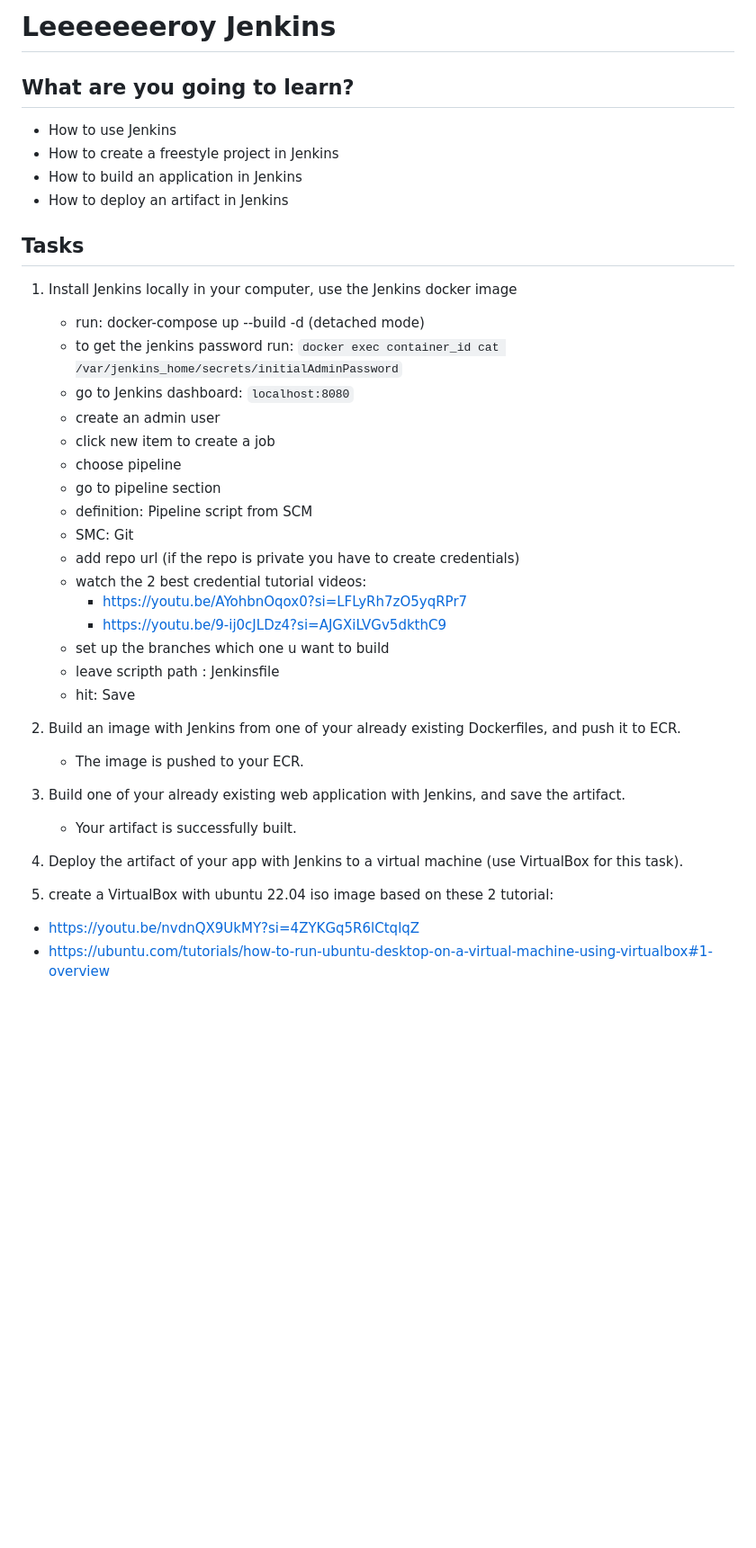
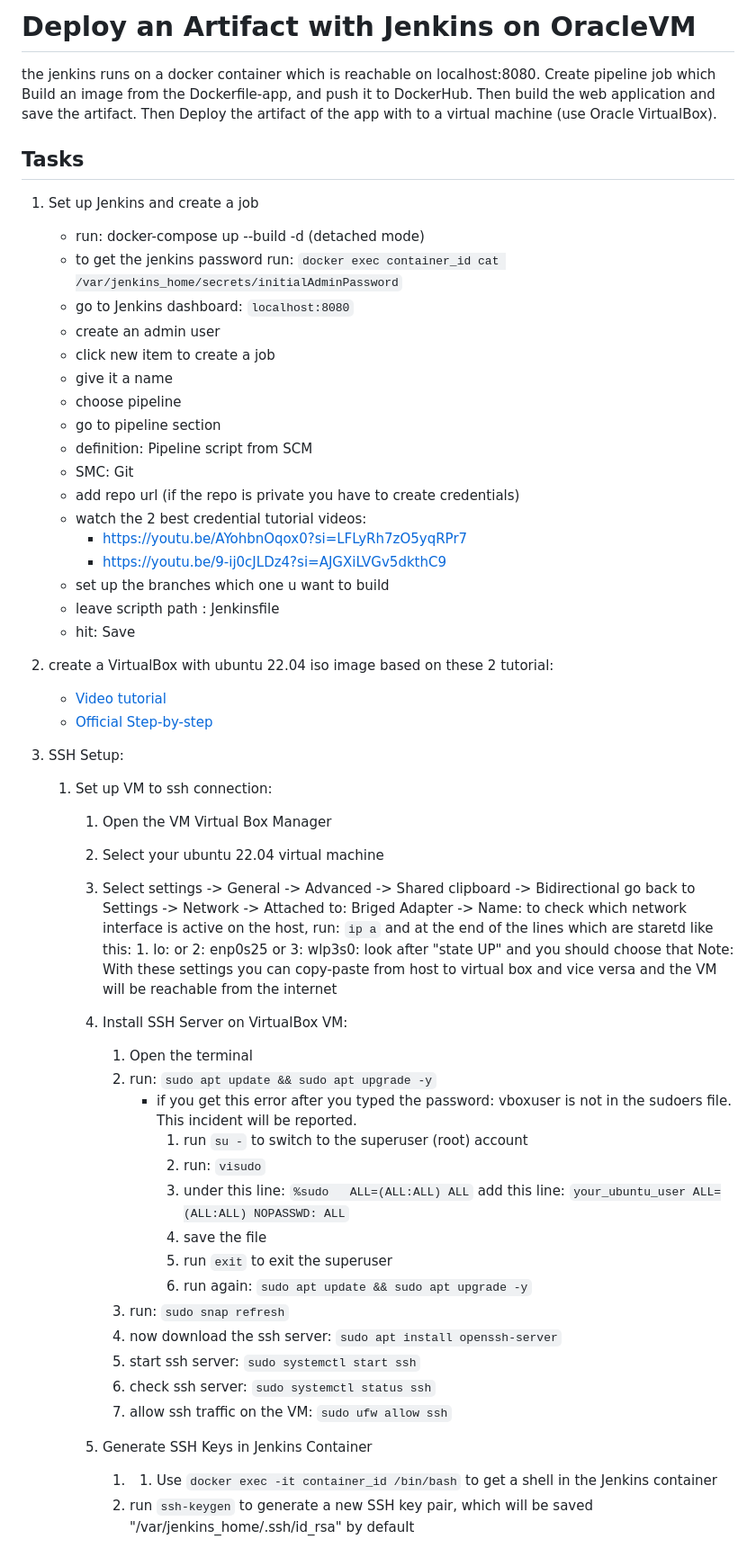
Before and after one commit to kovacsmate88/Jenkins-CICD-Docker-OracleVM, a Markdown page: README.md, the part around the change printed below. Shown: that part at 90% size. GitHub-like rendering; blank space fills up the shorter version.

````diff
--- a/README.md
+++ b/README.md
@@ -1,21 +1,17 @@
-# Leeeeeeeroy Jenkins
+# Deploy an Artifact with Jenkins on OracleVM
 
+the jenkins runs on a docker container which is reachable on localhost:8080. Create pipeline job which Build an image from the Dockerfile-app, and push it to DockerHub. Then build the web application and save the artifact. Then Deploy the artifact of the app with to a virtual machine (use Oracle VirtualBox).
 
-## What are you going to learn?
-
-- How to use Jenkins
-- How to create a freestyle project in Jenkins
-- How to build an application in Jenkins
-- How to deploy an artifact in Jenkins
 
 ## Tasks
 
-1. Install Jenkins locally in your computer, use the Jenkins docker image
+1. Set up Jenkins and create a job
     - run: docker-compose up --build -d (detached mode)
     - to get the jenkins password run: ```docker exec container_id cat /var/jenkins_home/secrets/initialAdminPassword```
     - go to Jenkins dashboard: ```localhost:8080```
     - create an admin user
     - click new item to create a job
+    - give it a name
     - choose pipeline
     - go to pipeline section
     - definition: Pipeline script from SCM
@@ -28,15 +24,34 @@
     - leave scripth path : Jenkinsfile
     - hit: Save
 
-2. Build an image with Jenkins from one of your already existing Dockerfiles, and push it to ECR.
-    - The image is pushed to your ECR.
 
-3. Build one of your already existing web application with Jenkins, and save the artifact.
-    - Your artifact is successfully built.
+2. create a VirtualBox with ubuntu 22.04 iso image based on these 2 tutorial:
+   - [Video tutorial](https://youtu.be/nvdnQX9UkMY?si=4ZYKGq5R6lCtqlqZ)
+   - [Official Step-by-step](https://ubuntu.com/tutorials/how-to-run-ubuntu-desktop-on-a-virtual-machine-using-virtualbox#1-overview)
 
-4. Deploy the artifact of your app with Jenkins to a virtual machine (use VirtualBox for this task).
+3. SSH Setup:
+    1. Set up VM to ssh connection:
+       1. Open the VM Virtual Box Manager
+       2. Select your ubuntu 22.04 virtual machine
+       3. Select settings -> General -> Advanced -> Shared clipboard -> Bidirectional go back to Settings -> Network -> Attached to: Briged Adapter -> Name: to check which network interface is active on the host, run: ```ip a``` and at the end of the lines which are staretd like this: 1. lo: or 2: enp0s25 or 3: wlp3s0: look after "state UP" and you should choose that
+         Note: With these settings you can copy-paste from host to virtual box and vice versa and the VM will be reachable from the internet
+       5. Install SSH Server on VirtualBox VM:
+          1. Open the terminal
+          2. run: ```sudo apt update && sudo apt upgrade -y```
+             - if you get this error after you typed the password: vboxuser is not in the sudoers file.  This incident will be reported.
+               1. run ```su -``` to switch to the superuser (root) account
+               2. run: ```visudo```
+               3. under this line: ```%sudo   ALL=(ALL:ALL) ALL``` add this line: ```your_ubuntu_user ALL=(ALL:ALL) NOPASSWD: ALL```
+               4. save the file
+               5. run ```exit``` to exit the superuser
+               6. run again: ```sudo apt update && sudo apt upgrade -y```
+          3. run: ```sudo snap refresh```
+          4. now download the ssh server: ```sudo apt install openssh-server```
+          5. start ssh server: ```sudo systemctl start ssh```
+          6. check ssh server: ```sudo systemctl status ssh```
+          7. allow ssh traffic on the VM: ```sudo ufw allow ssh```
 
-  1. create a VirtualBox with ubuntu 22.04 iso image based on these 2 tutorial:
-   - https://youtu.be/nvdnQX9UkMY?si=4ZYKGq5R6lCtqlqZ
-   - https://ubuntu.com/tutorials/how-to-run-ubuntu-desktop-on-a-virtual-machine-using-virtualbox#1-overview
+       6. Generate SSH Keys in Jenkins Container
+          1. 1. Use ```docker exec -it container_id /bin/bash``` to get a shell in the Jenkins container
+          2. run ```ssh-keygen``` to generate a new SSH key pair, which will be saved "/var/jenkins_home/.ssh/id_rsa" by default
 
````
Also changed, not shown: other parts of README.md (+56 -51 lines).
